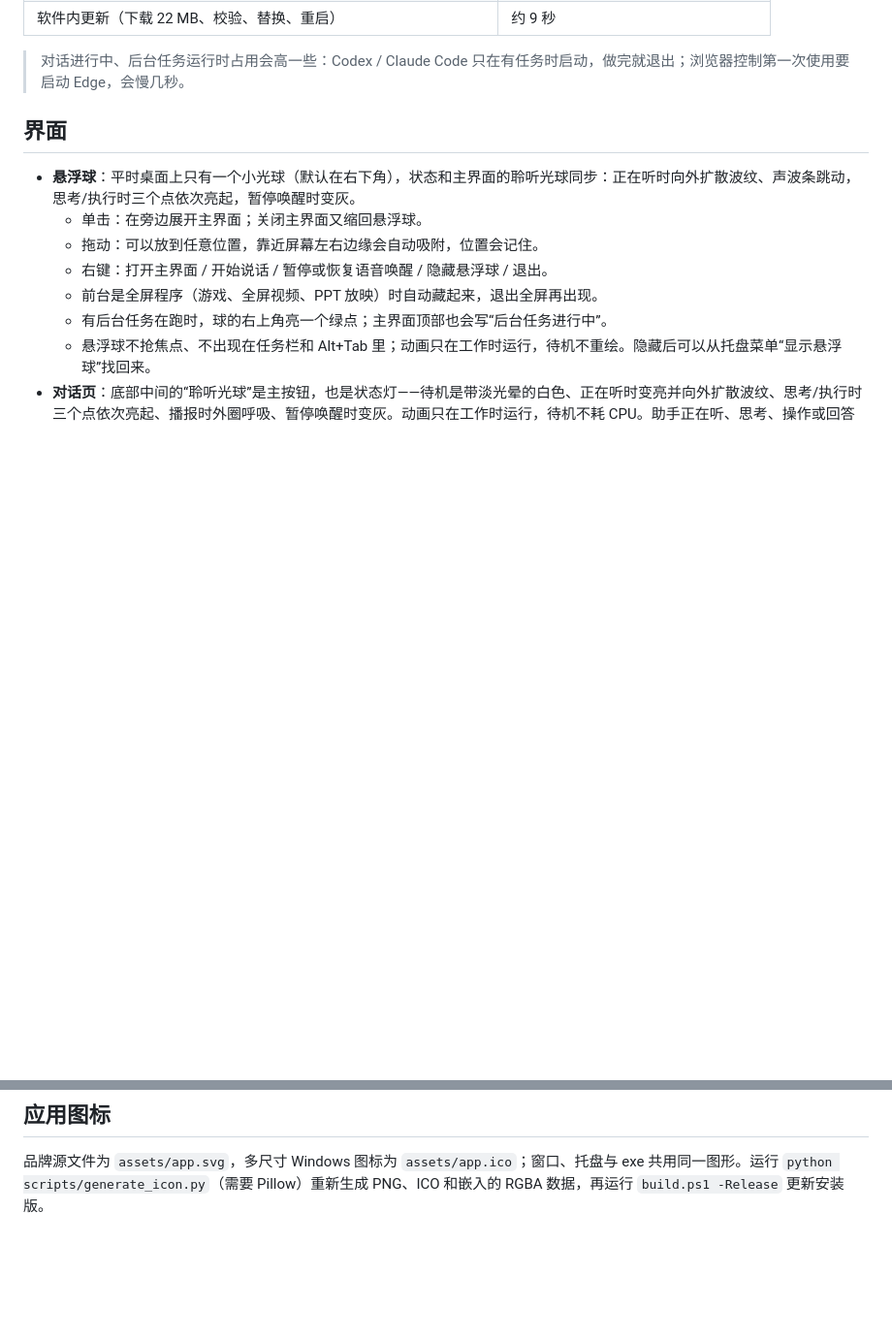
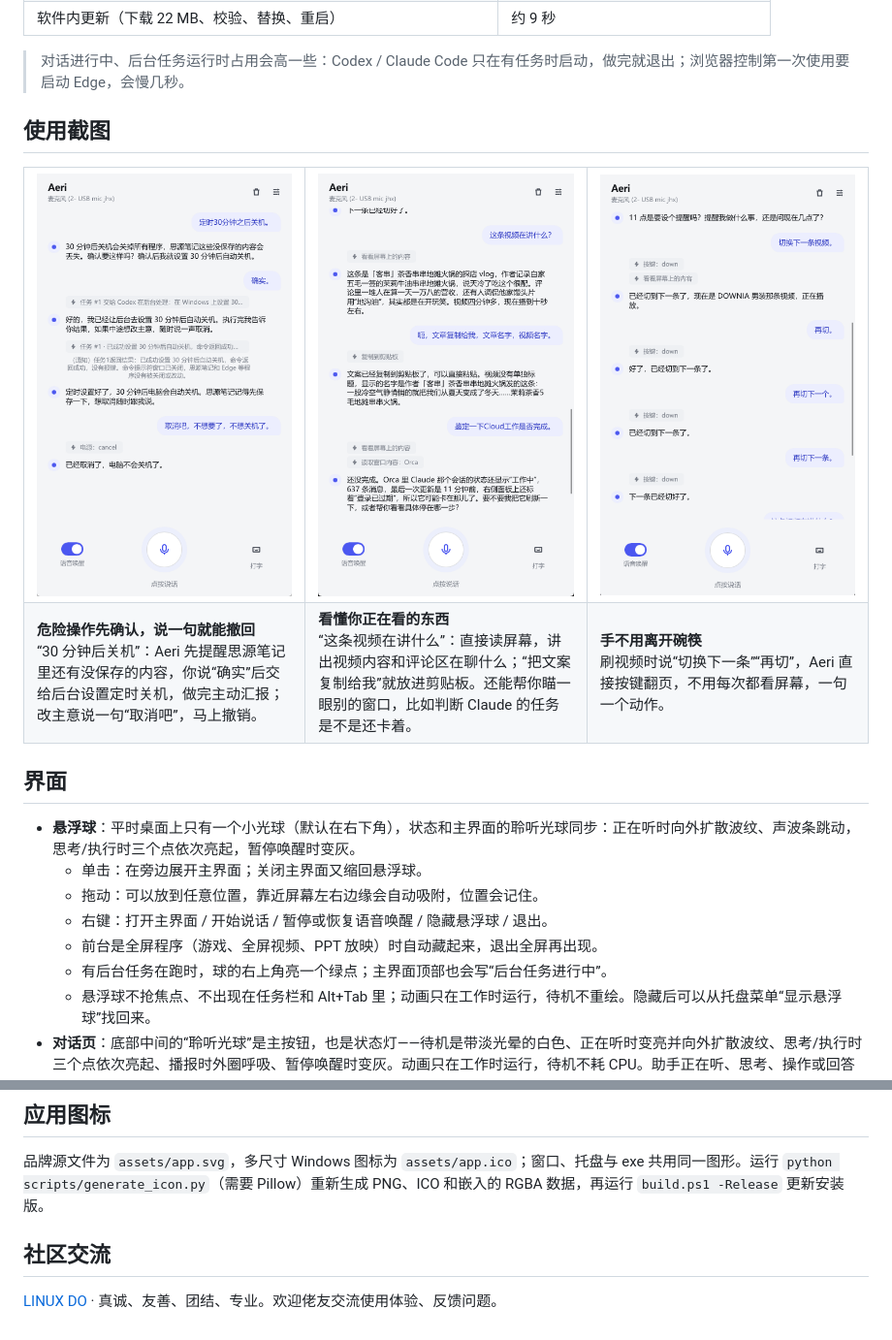
Before and after one commit to yuqtai/Aeri, a Markdown page: README.md, 2 parts joined by grey strips. Shown at 97% size. Rendered like a GitHub page; pictures changed too: docs/screenshots/screen-read.png (added), docs/screenshots/shutdown-confirm.png (added), docs/screenshots/video-switch.png (added); blank space fills up the shorter version.

Commit message:
README：加使用截图和社区交流（LINUX DO）

```diff
--- a/README.md
+++ b/README.md
@@ -51,6 +51,21 @@
 | 软件内更新（下载 22 MB、校验、替换、重启） | 约 9 秒 |
 
 > 对话进行中、后台任务运行时占用会高一些：Codex / Claude Code 只在有任务时启动，做完就退出；浏览器控制第一次使用要启动 Edge，会慢几秒。
+
+## 使用截图
+
+<table>
+<tr>
+<td width="33%"><img src="docs/screenshots/shutdown-confirm.png" alt="定时关机：先确认，再交给后台，随时取消"></td>
+<td width="33%"><img src="docs/screenshots/screen-read.png" alt="看屏幕：总结视频、复制文案、查看后台任务"></td>
+<td width="33%"><img src="docs/screenshots/video-switch.png" alt="连续语音控制：一句话切下一条视频"></td>
+</tr>
+<tr>
+<td valign="top"><b>危险操作先确认，说一句就能撤回</b><br>“30 分钟后关机”：Aeri 先提醒思源笔记里还有没保存的内容，你说“确实”后交给后台设置定时关机，做完主动汇报；改主意说一句“取消吧”，马上撤销。</td>
+<td valign="top"><b>看懂你正在看的东西</b><br>“这条视频在讲什么”：直接读屏幕，讲出视频内容和评论区在聊什么；“把文案复制给我”就放进剪贴板。还能帮你瞄一眼别的窗口，比如判断 Claude 的任务是不是还卡着。</td>
+<td valign="top"><b>手不用离开碗筷</b><br>刷视频时说“切换下一条”“再切”，Aeri 直接按键翻页，不用每次都看屏幕，一句一个动作。</td>
+</tr>
+</table>
 
 ## 界面
 
@@ -224,3 +239,7 @@ key 用 Windows DPAPI 加密后存在配置文件里，只有当前 Windows 账
 ## 应用图标
 
 品牌源文件为 `assets/app.svg`，多尺寸 Windows 图标为 `assets/app.ico`；窗口、托盘与 exe 共用同一图形。运行 `python scripts/generate_icon.py`（需要 Pillow）重新生成 PNG、ICO 和嵌入的 RGBA 数据，再运行 `build.ps1 -Release` 更新安装版。
+
+## 社区交流
+
+[LINUX DO](https://linux.do) · 真诚、友善、团结、专业。欢迎佬友交流使用体验、反馈问题。
```
